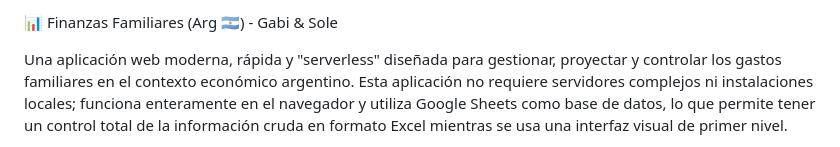
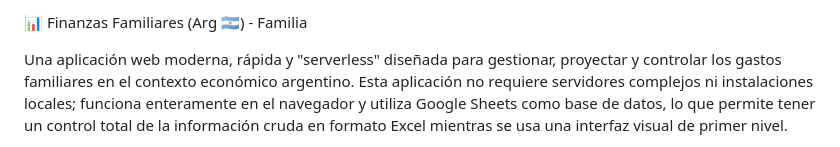
Before and after one commit to msoledadvila-afk/gastos-family, a Markdown page: README.md, the part around the change. GitHub-like rendering.

Commit message:
Update project name from 'Gabi & Sole' to 'Familia'

```diff
--- a/README.md
+++ b/README.md
@@ -1,4 +1,4 @@
-📊 Finanzas Familiares (Arg 🇦🇷) - Gabi & Sole
+📊 Finanzas Familiares (Arg 🇦🇷) - Familia
 
 Una aplicación web moderna, rápida y "serverless" diseñada para gestionar, proyectar y controlar los gastos familiares en el contexto económico argentino.
 Esta aplicación no requiere servidores complejos ni instalaciones locales; funciona enteramente en el navegador y utiliza Google Sheets como base de datos, lo que permite tener un control total de la información cruda en formato Excel mientras se usa una interfaz visual de primer nivel.
```
